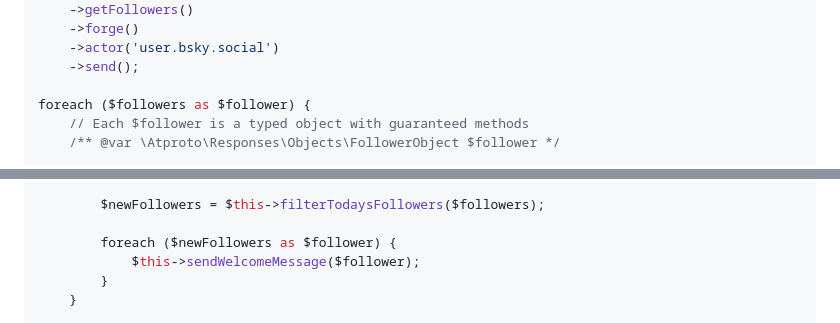
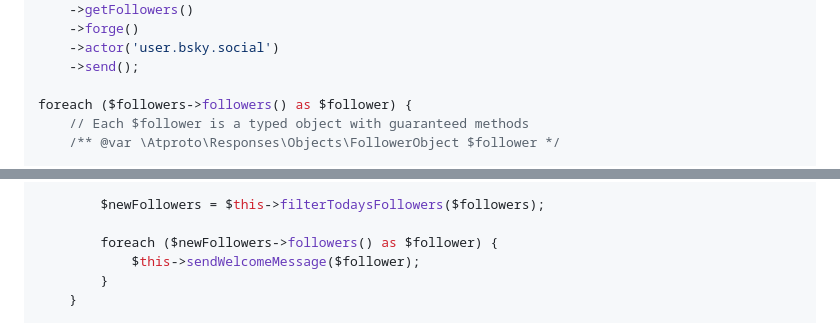
Before and after one commit to shahmal1yev/blueskysdk, a Markdown page: README.md, 2 parts joined by grey strips. GitHub-like rendering.

```diff
--- a/README.md
+++ b/README.md
@@ -115,7 +115,7 @@ $followers = $client->app()
     ->actor('user.bsky.social')
     ->send();
 
-foreach ($followers as $follower) {
+foreach ($followers->followers() as $follower) {
     // Each $follower is a typed object with guaranteed methods
     /** @var \Atproto\Responses\Objects\FollowerObject $follower */
 
@@ -300,7 +300,7 @@ class FollowerEngagement {
 
         $newFollowers = $this->filterTodaysFollowers($followers);
 
-        foreach ($newFollowers as $follower) {
+        foreach ($newFollowers->followers() as $follower) {
             $this->sendWelcomeMessage($follower);
         }
     }
```
